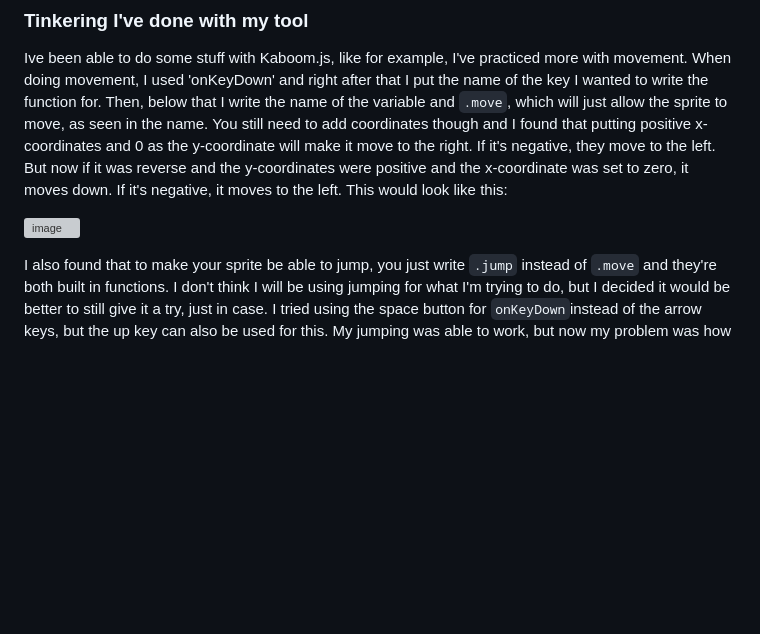
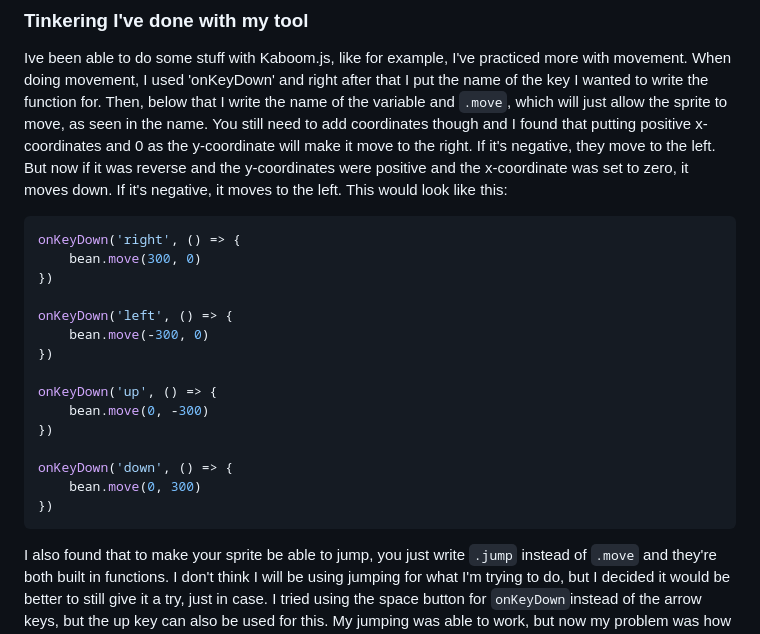
Before and after one commit to dayanisc7709/sep11-freedom-project, a Markdown page: blog/entry02.md, the part around the change. Rendered like a GitHub page; blank space fills up the shorter version; grey boxes are pictures that could not be loaded.

````diff
--- a/blog/entry02.md
+++ b/blog/entry02.md
@@ -4,7 +4,23 @@
 ### Tinkering I've done with my tool
 Ive been able to do some stuff with Kaboom.js, like for example, I've practiced more with movement. When doing movement, I used 'onKeyDown' and right after that I put the name of the key I wanted to write the function for. Then, below that I write the name of the variable and `.move`, which will just allow the sprite to move, as seen in the name. You still need to add coordinates though and I found that putting positive x-coordinates and 0 as the y-coordinate will make it move to the right. If it's negative, they move to the left. But now if it was reverse and the y-coordinates were positive and the x-coordinate was set to zero, it moves down. If it's negative, it moves to the left. This would look like this:
 
-![image](https://github.com/user-attachments/assets/314f2df8-7f63-4b39-91f0-0f2b56b35a8d)
+```js
+onKeyDown('right', () => {
+    bean.move(300, 0)
+})
+
+onKeyDown('left', () => {
+    bean.move(-300, 0)
+})
+
+onKeyDown('up', () => {
+    bean.move(0, -300)
+})
+
+onKeyDown('down', () => {
+    bean.move(0, 300)
+})
+```
 
 I also found that to make your sprite be able to jump, you just write `.jump` instead of `.move` and they're both built in functions. I don't think I will be using jumping for what I'm trying to do, but I decided it would be better to still give it a try, just in case. I tried using the space button for `onKeyDown`instead of the arrow keys, but the up key can also be used for this. My jumping was able to work, but now my problem was how to put a limit to it. If you keep the press on the space key, it's still going up and I wasn't sure how to change this. I tried using `variable.grounded` since I saw this as an option, but it still didn't do anything.
 I also tried finding out how scenes work, so I can using them to make the background and such. There wasn't a built in function for this, so it has to be treated like other game objects. which is basically `add ([ code goes in here ])`, so it's the same. I also tried making a platform instead of a background, so I have more options. But, when I made this platform, it was missing something since my sprite wasn't exactly sitting on the platform. But then I found it:
````
